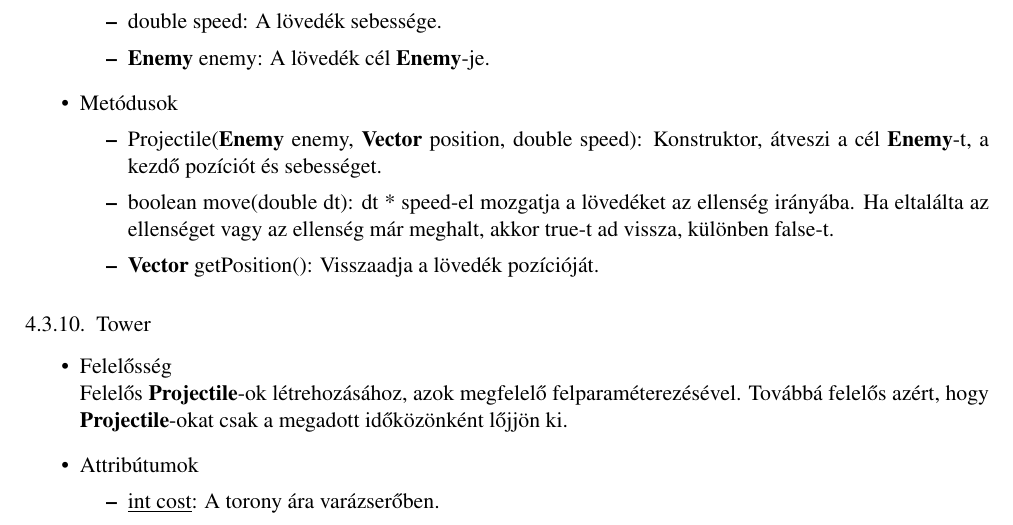
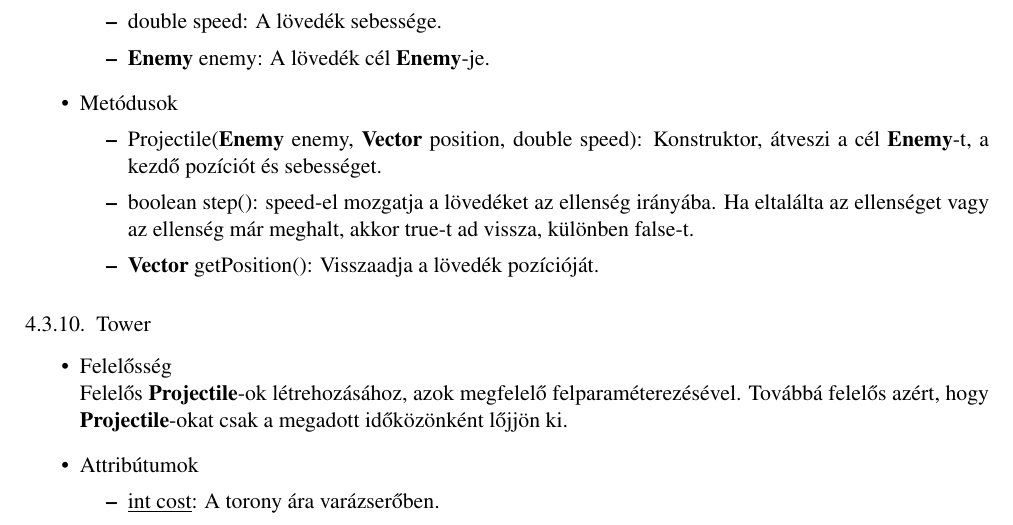
Before and after one commit to Sh4rK/szoftlab4, a LaTeX book (doc/szoftlab4.tex, which reads doc/chapters/chapter04/sablon04.tex): part of page 10 of 22, cut so that both start at the same text. Compiled offline with pdfLaTeX.

Commit message:
Projectile description

```diff
--- a/doc/chapters/chapter04/sablon04.tex
+++ b/doc/chapters/chapter04/sablon04.tex
@@ -229,7 +229,7 @@ Követni a cél ellenséget, majd sebezni ha eléri.
 \item Metódusok
 	\begin{itemize}
 		\item Projectile(\textbf{Enemy} enemy, \textbf{Vector} position, double speed): Konstruktor, átveszi a cél \textbf{Enemy}-t, a kezdő pozíciót és sebességet.
-		\item boolean move(double dt): dt * speed-el mozgatja a lövedéket az ellenség irányába. Ha eltalálta az ellenséget vagy az ellenség már meghalt, akkor true-t ad vissza, különben false-t.
+		\item boolean step():  speed-el mozgatja a lövedéket az ellenség irányába. Ha eltalálta az ellenséget vagy az ellenség már meghalt, akkor true-t ad vissza, különben false-t.
 		\item \textbf{Vector} getPosition(): Visszaadja a lövedék pozícióját.
 	\end{itemize}
 \end{itemize}
```
